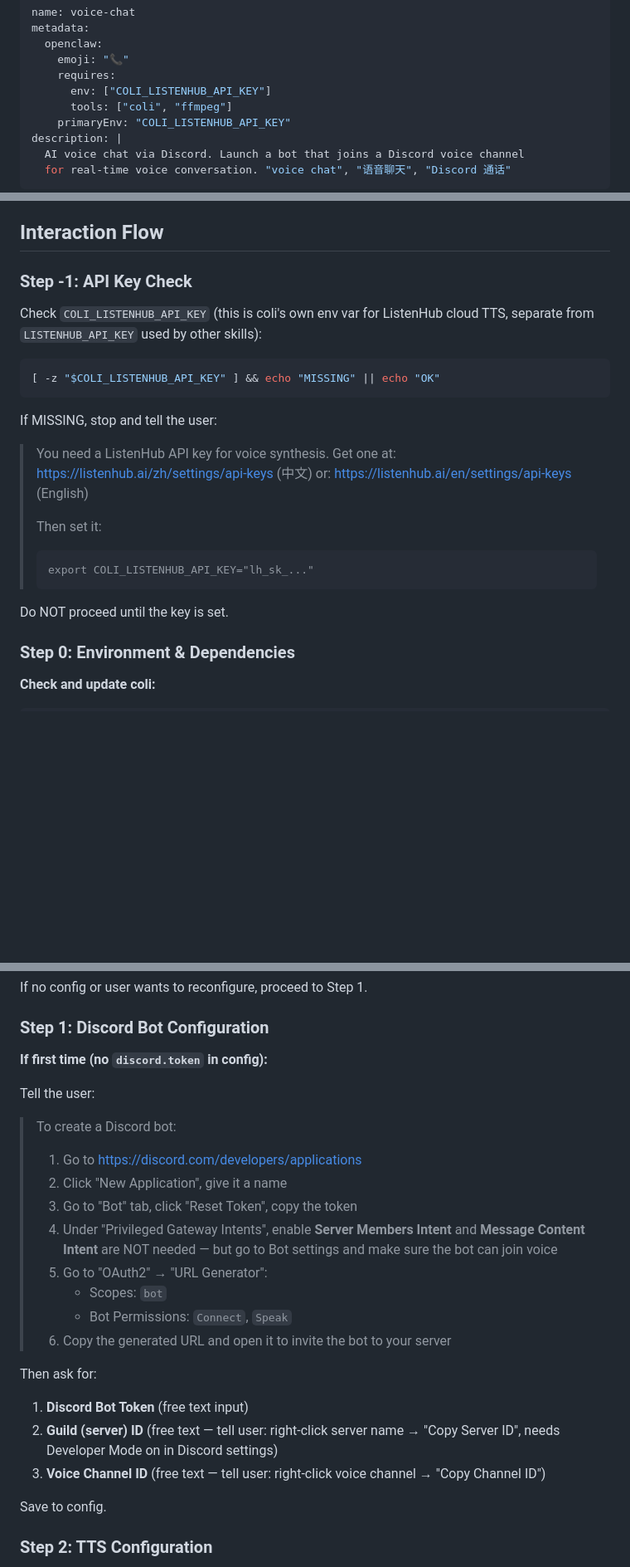
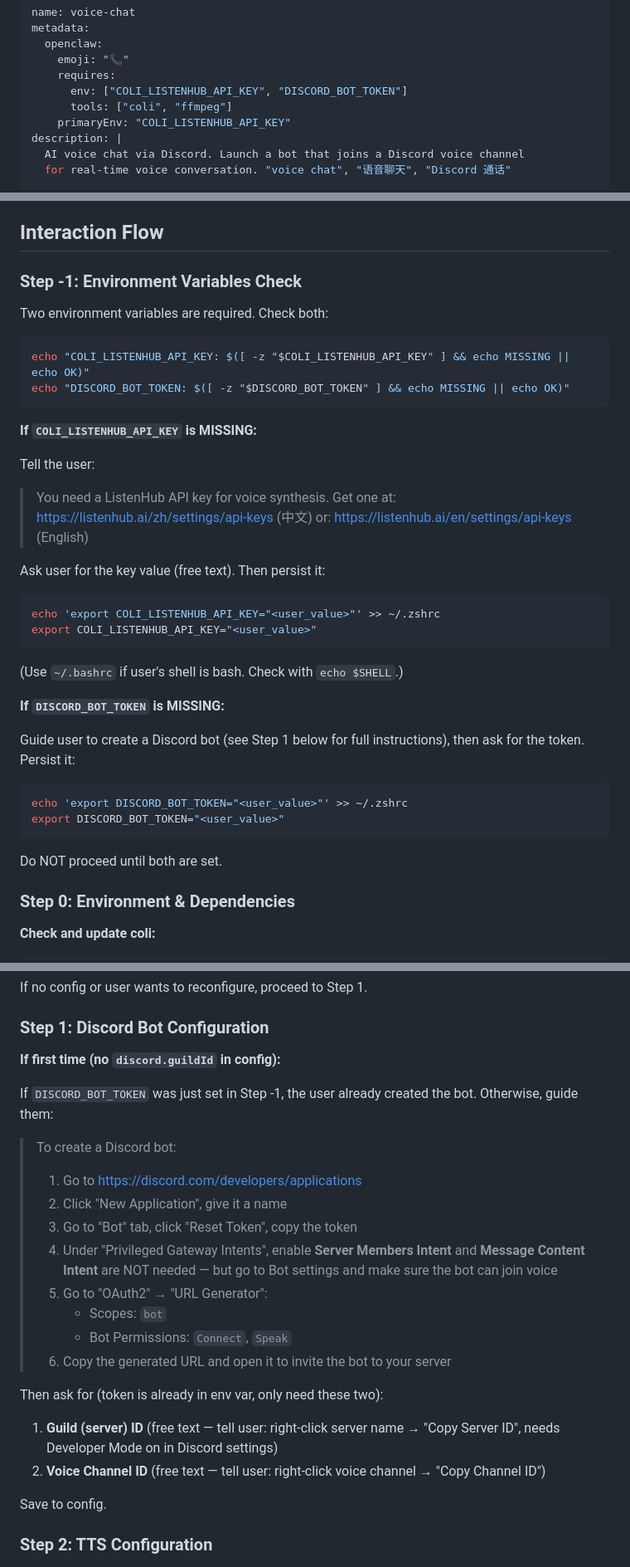
Before and after one commit to marswaveai/skills, a Markdown page: voice-chat/SKILL.md, 3 parts joined by grey strips. Shown at 83% size. Rendered like a GitHub page; blank space fills up the shorter version.

Commit message:
fix(voice-chat): separate sensitive config from config.json
- Discord bot token → env var (DISCORD_BOT_TOKEN), persisted to shell rc
- API key → env var (COLI_LISTENHUB_API_KEY), persisted to shell rc
- Guild ID, channel ID, TTS prefs → config.json (non-sensitive)

````diff
--- a/voice-chat/SKILL.md
+++ b/voice-chat/SKILL.md
@@ -4,7 +4,7 @@ metadata:
   openclaw:
     emoji: "📞"
     requires:
-      env: ["COLI_LISTENHUB_API_KEY"]
+      env: ["COLI_LISTENHUB_API_KEY", "DISCORD_BOT_TOKEN"]
       tools: ["coli", "ffmpeg"]
     primaryEnv: "COLI_LISTENHUB_API_KEY"
 description: |
@@ -40,26 +40,42 @@ Launch a Discord voice bot that lets you have a real-time voice conversation wit
 
 ## Interaction Flow
 
-### Step -1: API Key Check
+### Step -1: Environment Variables Check
 
-Check `COLI_LISTENHUB_API_KEY` (this is coli's own env var for ListenHub cloud TTS, separate from `LISTENHUB_API_KEY` used by other skills):
+Two environment variables are required. Check both:
 
 ```bash
-[ -z "$COLI_LISTENHUB_API_KEY" ] && echo "MISSING" || echo "OK"
+echo "COLI_LISTENHUB_API_KEY: $([ -z "$COLI_LISTENHUB_API_KEY" ] && echo MISSING || echo OK)"
+echo "DISCORD_BOT_TOKEN: $([ -z "$DISCORD_BOT_TOKEN" ] && echo MISSING || echo OK)"
 ```
 
-If MISSING, stop and tell the user:
+**If `COLI_LISTENHUB_API_KEY` is MISSING:**
+
+Tell the user:
 
 > You need a ListenHub API key for voice synthesis.
 > Get one at: https://listenhub.ai/zh/settings/api-keys (中文)
 > or: https://listenhub.ai/en/settings/api-keys (English)
->
-> Then set it:
-> ```
-> export COLI_LISTENHUB_API_KEY="lh_sk_..."
-> ```
 
-Do NOT proceed until the key is set.
+Ask user for the key value (free text). Then persist it:
+
+```bash
+echo 'export COLI_LISTENHUB_API_KEY="<user_value>"' >> ~/.zshrc
+export COLI_LISTENHUB_API_KEY="<user_value>"
+```
+
+(Use `~/.bashrc` if user's shell is bash. Check with `echo $SHELL`.)
+
+**If `DISCORD_BOT_TOKEN` is MISSING:**
+
+Guide user to create a Discord bot (see Step 1 below for full instructions), then ask for the token. Persist it:
+
+```bash
+echo 'export DISCORD_BOT_TOKEN="<user_value>"' >> ~/.zshrc
+export DISCORD_BOT_TOKEN="<user_value>"
+```
+
+Do NOT proceed until both are set.
 
 ### Step 0: Environment & Dependencies
 
@@ -116,9 +132,9 @@ If no config or user wants to reconfigure, proceed to Step 1.
 
 ### Step 1: Discord Bot Configuration
 
-**If first time (no `discord.token` in config):**
+**If first time (no `discord.guildId` in config):**
 
-Tell the user:
+If `DISCORD_BOT_TOKEN` was just set in Step -1, the user already created the bot. Otherwise, guide them:
 
 > To create a Discord bot:
 > 1. Go to https://discord.com/developers/applications
@@ -130,11 +146,10 @@ Tell the user:
 >    - Bot Permissions: `Connect`, `Speak`
 > 6. Copy the generated URL and open it to invite the bot to your server
 
-Then ask for:
+Then ask for (token is already in env var, only need these two):
 
-1. **Discord Bot Token** (free text input)
-2. **Guild (server) ID** (free text — tell user: right-click server name → "Copy Server ID", needs Developer Mode on in Discord settings)
-3. **Voice Channel ID** (free text — tell user: right-click voice channel → "Copy Channel ID")
+1. **Guild (server) ID** (free text — tell user: right-click server name → "Copy Server ID", needs Developer Mode on in Discord settings)
+2. **Voice Channel ID** (free text — tell user: right-click voice channel → "Copy Channel ID")
 
 Save to config.
 
````
Also changed, not shown: other parts of voice-chat/SKILL.md (+3 -1 lines).
